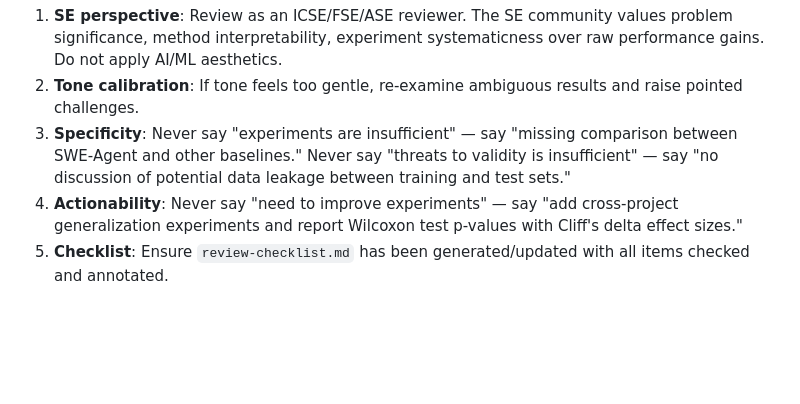
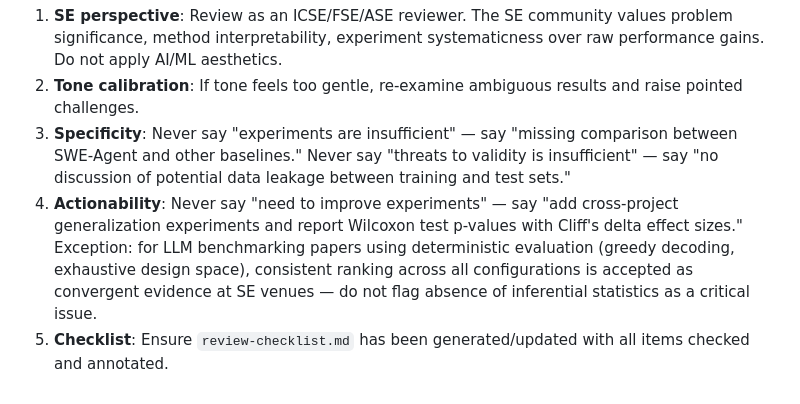
Before and after one commit to Si1w/se-research-skills, a Markdown page: ese-review/SKILL.md, the part around the change. GitHub-like rendering; blank space fills up the shorter version.

Commit message:
- ese-review: add exception for LLM benchmarking papers using deterministic evaluation - mh-writing: add optional Step 5 for improving paper based on review - git-push: add new git-push skill

```diff
--- a/ese-review/SKILL.md
+++ b/ese-review/SKILL.md
@@ -127,5 +127,5 @@ Before outputting, self-check:
 1. **SE perspective**: Review as an ICSE/FSE/ASE reviewer. The SE community values problem significance, method interpretability, experiment systematicness over raw performance gains. Do not apply AI/ML aesthetics.
 2. **Tone calibration**: If tone feels too gentle, re-examine ambiguous results and raise pointed challenges.
 3. **Specificity**: Never say "experiments are insufficient" — say "missing comparison between SWE-Agent and other baselines." Never say "threats to validity is insufficient" — say "no discussion of potential data leakage between training and test sets."
-4. **Actionability**: Never say "need to improve experiments" — say "add cross-project generalization experiments and report Wilcoxon test p-values with Cliff's delta effect sizes."
+4. **Actionability**: Never say "need to improve experiments" — say "add cross-project generalization experiments and report Wilcoxon test p-values with Cliff's delta effect sizes." Exception: for LLM benchmarking papers using deterministic evaluation (greedy decoding, exhaustive design space), consistent ranking across all configurations is accepted as convergent evidence at SE venues — do not flag absence of inferential statistics as a critical issue.
 5. **Checklist**: Ensure `review-checklist.md` has been generated/updated with all items checked and annotated.
```
Also changed, not shown: git-push/SKILL.md (added, +13 -0 lines), mh-writing/SKILL.md (+4 -0 lines).
